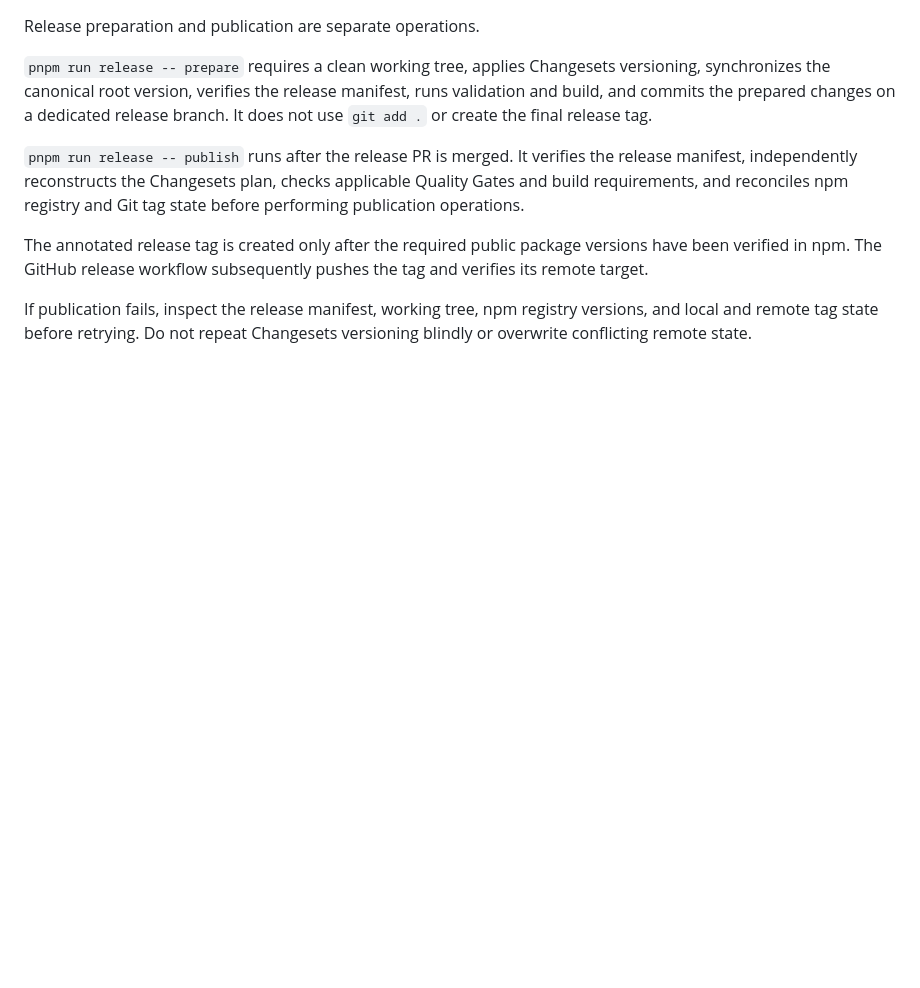
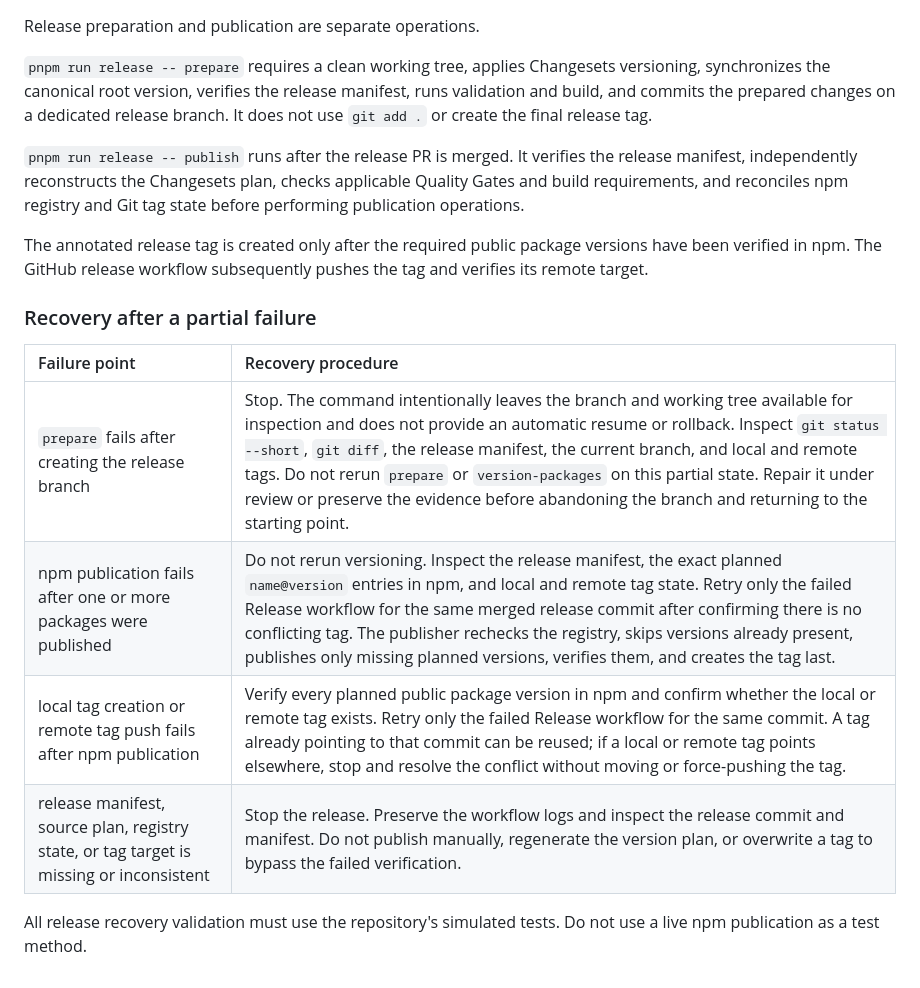
Before and after one commit to EQ-LABS-TECH/ee-monorepo, a Markdown page: scripts/README.md, the part around the change. Rendered like a GitHub page; blank space fills up the shorter version.

Commit message:
docs(release): document partial failure recovery (#43)

```diff
--- a/scripts/README.md
+++ b/scripts/README.md
@@ -387,4 +387,13 @@ Release preparation and publication are separate operations.
 
 The annotated release tag is created only after the required public package versions have been verified in npm. The GitHub release workflow subsequently pushes the tag and verifies its remote target.
 
-If publication fails, inspect the release manifest, working tree, npm registry versions, and local and remote tag state before retrying. Do not repeat Changesets versioning blindly or overwrite conflicting remote state.
+### Recovery after a partial failure
+
+| Failure point                                                                           | Recovery procedure                                                                                                                                                                                                                                                                                                                                                                                                                                     |
+| :-------------------------------------------------------------------------------------- | :----------------------------------------------------------------------------------------------------------------------------------------------------------------------------------------------------------------------------------------------------------------------------------------------------------------------------------------------------------------------------------------------------------------------------------------------------- |
+| `prepare` fails after creating the release branch                                       | Stop. The command intentionally leaves the branch and working tree available for inspection and does not provide an automatic resume or rollback. Inspect `git status --short`, `git diff`, the release manifest, the current branch, and local and remote tags. Do not rerun `prepare` or `version-packages` on this partial state. Repair it under review or preserve the evidence before abandoning the branch and returning to the starting point. |
+| npm publication fails after one or more packages were published                         | Do not rerun versioning. Inspect the release manifest, the exact planned `name@version` entries in npm, and local and remote tag state. Retry only the failed Release workflow for the same merged release commit after confirming there is no conflicting tag. The publisher rechecks the registry, skips versions already present, publishes only missing planned versions, verifies them, and creates the tag last.                                 |
+| local tag creation or remote tag push fails after npm publication                       | Verify every planned public package version in npm and confirm whether the local or remote tag exists. Retry only the failed Release workflow for the same commit. A tag already pointing to that commit can be reused; if a local or remote tag points elsewhere, stop and resolve the conflict without moving or force-pushing the tag.                                                                                                              |
+| release manifest, source plan, registry state, or tag target is missing or inconsistent | Stop the release. Preserve the workflow logs and inspect the release commit and manifest. Do not publish manually, regenerate the version plan, or overwrite a tag to bypass the failed verification.                                                                                                                                                                                                                                                  |
+
+All release recovery validation must use the repository's simulated tests. Do not use a live npm publication as a test method.
```
